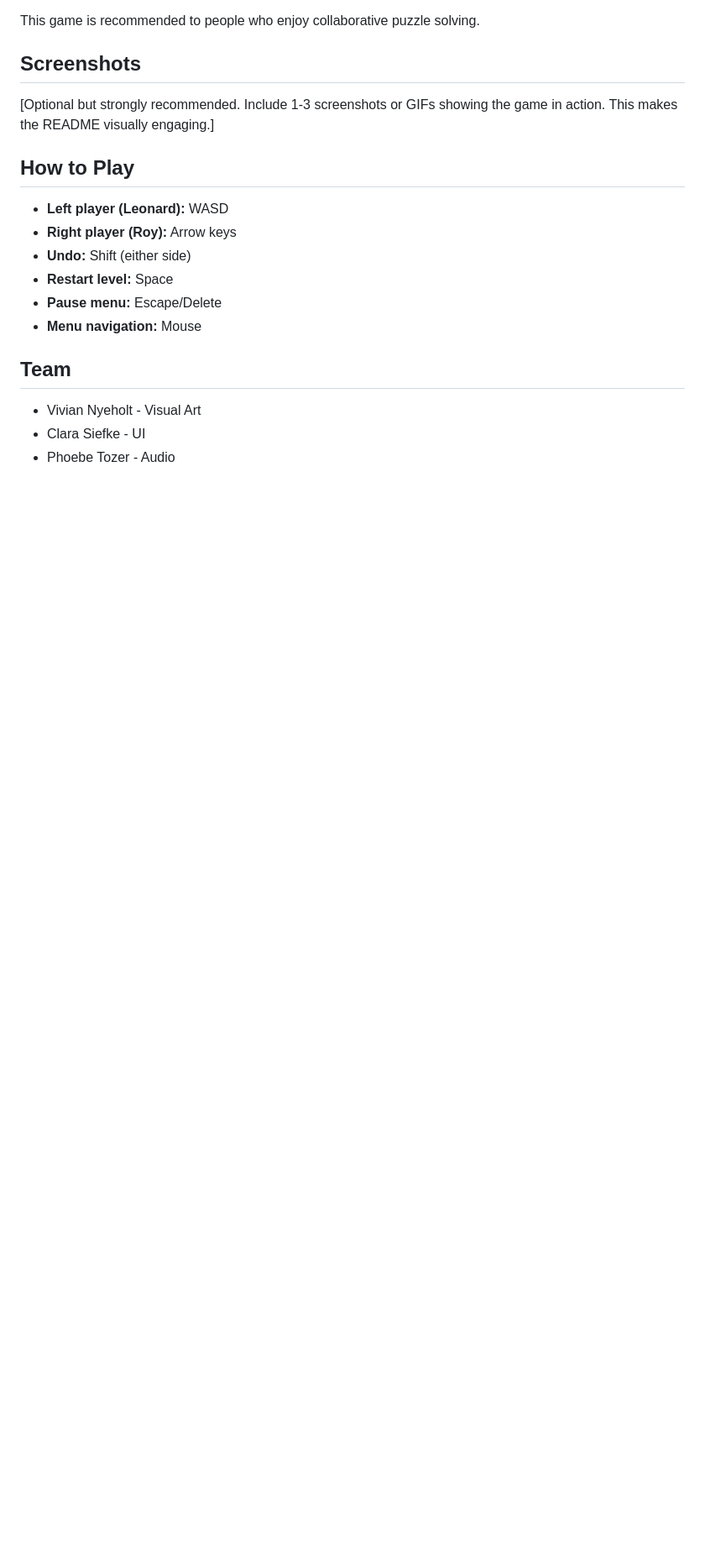
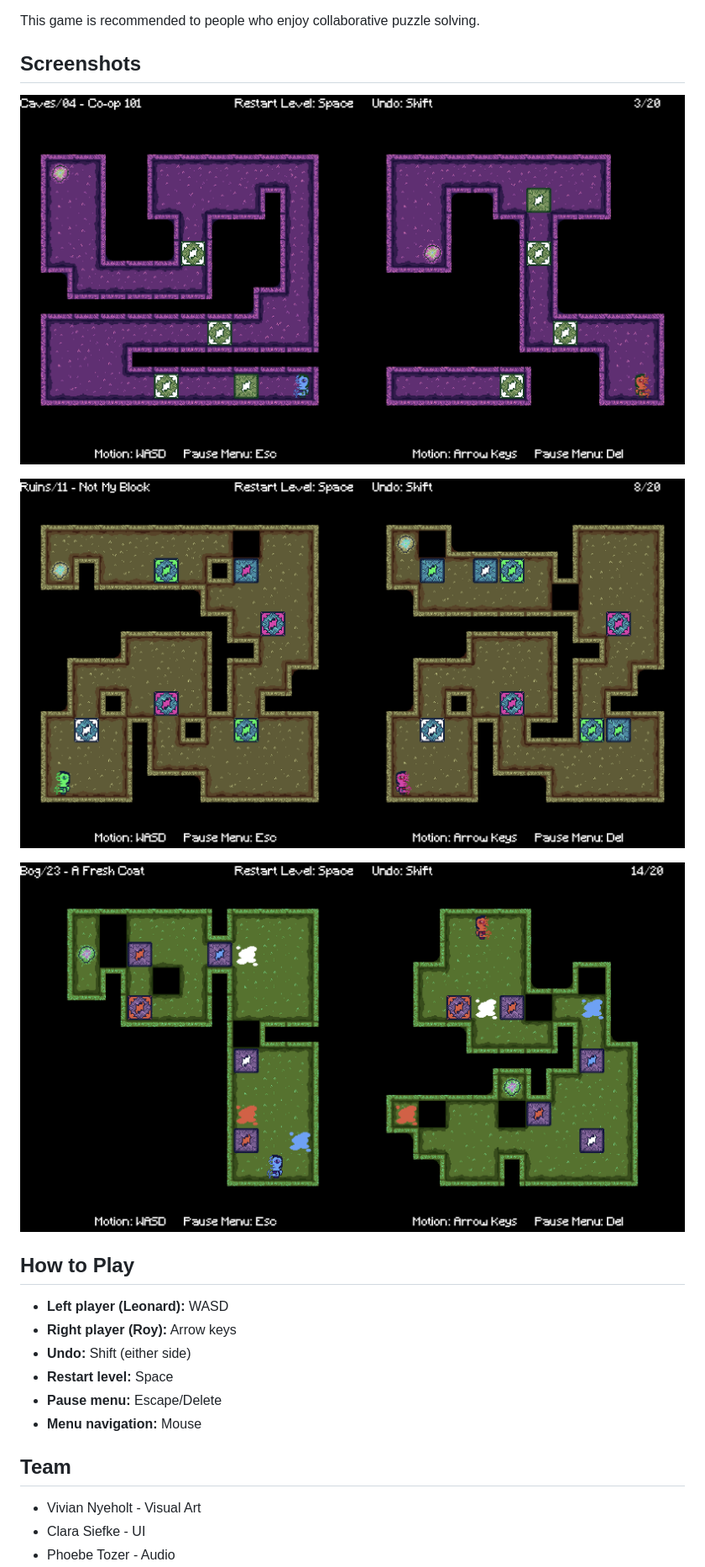
Before and after one commit to whitsettbe/kcol-f26-gamedevproj-cb, a Markdown page: README.md, the part around the change. Shown at 84% size. GitHub-like rendering; pictures changed too: screenshots/a_fresh_coat.png (added), screenshots/co-op_101.png (added), screenshots/not_my_block.png (added); blank space fills up the shorter version.

Commit message:
Add screenshots to README

```diff
--- a/README.md
+++ b/README.md
@@ -19,7 +19,11 @@ This game is recommended to people who enjoy collaborative puzzle solving.
 
 ## Screenshots
 
-[Optional but strongly recommended. Include 1-3 screenshots or GIFs showing the game in action. This makes the README visually engaging.]
+![Caves Level: Co-op 101](screenshots/co-op_101.png)
+
+![Ruins Level: Not My Block](screenshots/not_my_block.png)
+
+![Bog Level: A Fresh Coat](screenshots/a_fresh_coat.png)
 
 ## How to Play
 
```
